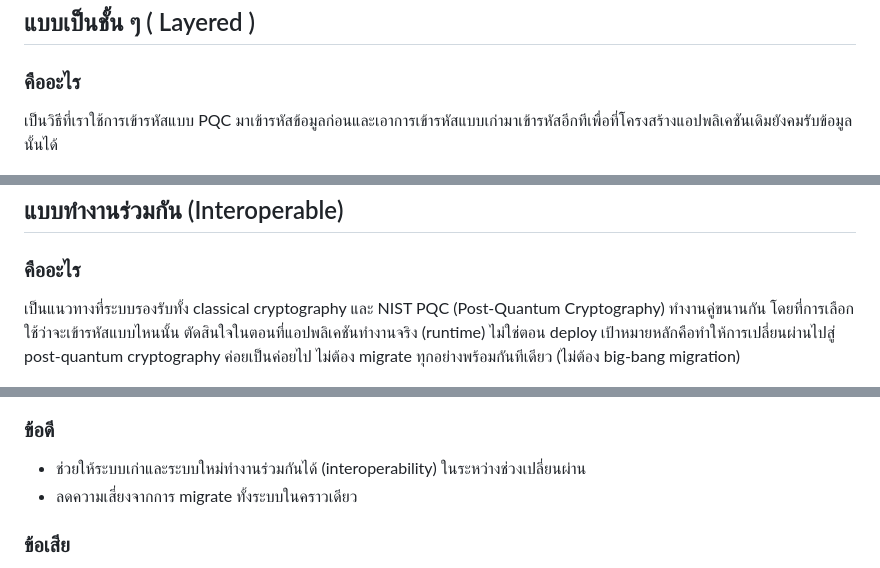
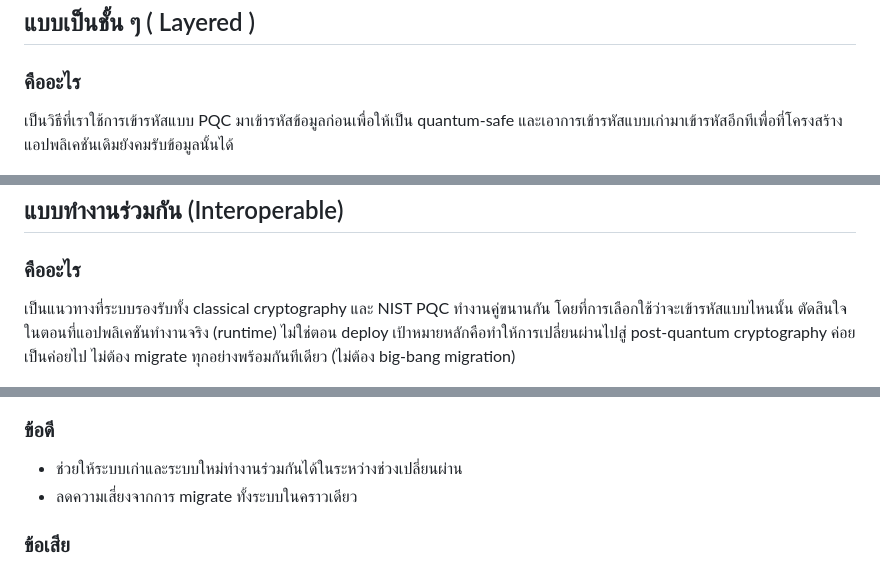
Before and after one commit to nectec-pqc/pqc-learning-kit, a Markdown page: pond/hybrid_approach.md, 3 parts joined by grey strips. GitHub-like rendering.

Commit message:
clean text

```diff
--- a/pond/hybrid_approach.md
+++ b/pond/hybrid_approach.md
@@ -7,7 +7,7 @@
 
 ## แบบเป็นชั้น ๆ ( Layered )
 ### คืออะไร
-เป็นวิธีที่เราใช้การเข้ารหัสแบบ PQC มาเข้ารหัสข้อมูลก่อนและเอาการเข้ารหัสแบบเก่ามาเข้ารหัสอีกทีเพื่อที่โครงสร้างแอปพลิเคชันเดิมยังคมรับข้อมูลนั้นได้
+เป็นวิธีที่เราใช้การเข้ารหัสแบบ PQC มาเข้ารหัสข้อมูลก่อนเพื่อให้เป็น quantum-safe และเอาการเข้ารหัสแบบเก่ามาเข้ารหัสอีกทีเพื่อที่โครงสร้างแอปพลิเคชันเดิมยังคมรับข้อมูลนั้นได้
 
 ![alt text](<Screenshot 2569-04-02 at 20.28.05.png>)
 
@@ -37,13 +37,13 @@ https://www.bsi.bund.de/SharedDocs/Downloads/EN/BSI/Publications/Brochure/quantu
 
 ## แบบทำงานร่วมกัน (Interoperable)
 ### คืออะไร
-เป็นแนวทางที่ระบบรองรับทั้ง classical cryptography และ NIST PQC (Post-Quantum Cryptography) ทำงานคู่ขนานกัน โดยที่การเลือกใช้ว่าจะเข้ารหัสแบบไหนนั้น ตัดสินใจในตอนที่แอปพลิเคชันทำงานจริง (runtime) ไม่ใช่ตอน deploy
+เป็นแนวทางที่ระบบรองรับทั้ง classical cryptography และ NIST PQC ทำงานคู่ขนานกัน โดยที่การเลือกใช้ว่าจะเข้ารหัสแบบไหนนั้น ตัดสินใจในตอนที่แอปพลิเคชันทำงานจริง (runtime) ไม่ใช่ตอน deploy
 เป้าหมายหลักคือทำให้การเปลี่ยนผ่านไปสู่ post-quantum cryptography ค่อยเป็นค่อยไป ไม่ต้อง migrate ทุกอย่างพร้อมกันทีเดียว (ไม่ต้อง big-bang migration)
 
 ![alt text](Interoperable.png)
 
 ### ข้อดี
-* ช่วยให้ระบบเก่าและระบบใหม่ทำงานร่วมกันได้ (interoperability) ในระหว่างช่วงเปลี่ยนผ่าน
+* ช่วยให้ระบบเก่าและระบบใหม่ทำงานร่วมกันได้ในระหว่างช่วงเปลี่ยนผ่าน
 * ลดความเสี่ยงจากการ migrate ทั้งระบบในคราวเดียว
 ### ข้อเสีย
 * ไม่สามารถรับประกันได้ว่าการสื่อสารทุก session จะเป็น quantum-safe เพราะยังมีตัวเลือก classical-only อยู่
```
